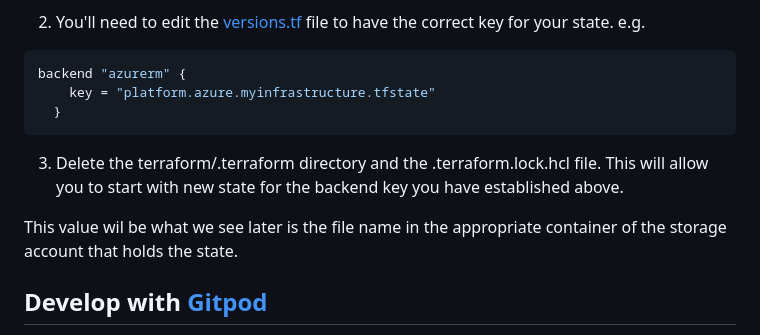
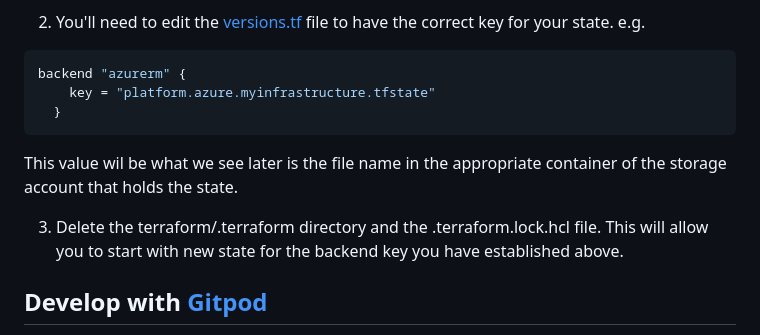
Before and after one commit to hungovercoders/template.azure.terraform, a Markdown page: README.md, the part around the change. GitHub-like rendering.

````diff
--- a/README.md
+++ b/README.md
@@ -116,9 +116,9 @@ backend "azurerm" {
   }
 ```
 
+This value wil be what we see later is the file name in the appropriate container of the storage account that holds the state.
+
 3. Delete the terraform/.terraform directory and the .terraform.lock.hcl file. This will allow you to start with new state for the backend key you have established above.
-
-This value wil be what we see later is the file name in the appropriate container of the storage account that holds the state.
 
 ## Develop with [Gitpod](gitpod.io)
 
````
